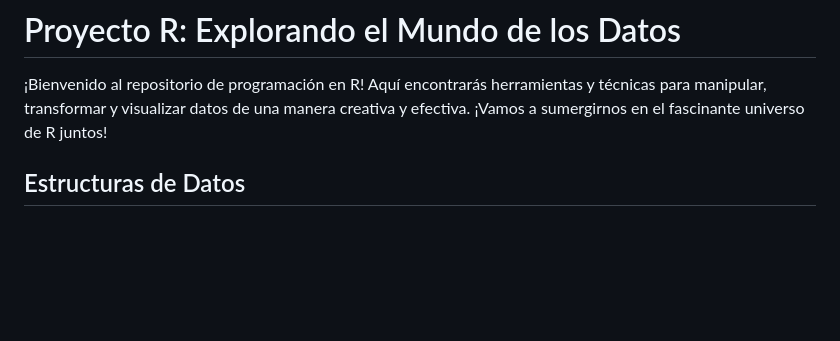
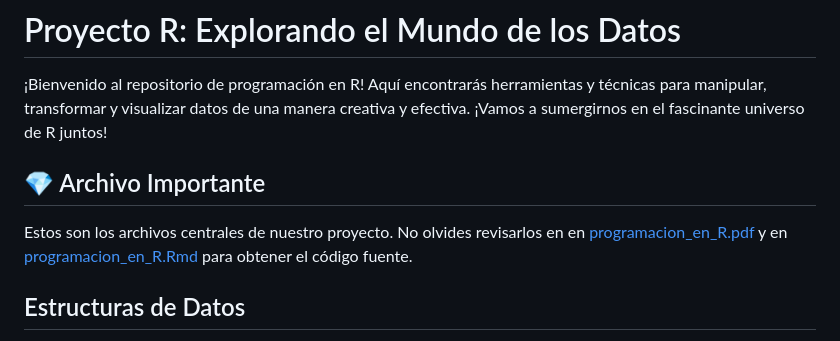
Before and after one commit to Alabac92/Programacion_R, a Markdown page: README.md, the part around the change. Rendered like a GitHub page; blank space fills up the shorter version.

Commit message:
Agregando archivos importantes del proyecto
Destacamos los archivos .Rmd y .pdf los cuales conjugan todo el contenido del proyecto en un formato de lectura

```diff
--- a/README.md
+++ b/README.md
@@ -2,6 +2,11 @@
 
 ¡Bienvenido al repositorio de programación en R! Aquí encontrarás herramientas y técnicas para manipular, transformar y visualizar datos de una manera creativa
 y efectiva. ¡Vamos a sumergirnos en el fascinante universo de R juntos!
+
+## 💎 Archivo Importante
+
+Estos son los archivos centrales de nuestro proyecto. No olvides revisarlos en en
+[programacion_en_R.pdf](https://github.com/Alabac92/Programacion_R/blob/main/programacion_en_R.pdf) y en [programacion_en_R.Rmd](https://github.com/Alabac92/Programacion_R/blob/main/programacion_en_R.Rmd) para obtener el código fuente.
 
 ## Estructuras de Datos
 En esta sección, descubrirás las diversas estructuras de datos que R ofrece. Desde vectores hasta listas, exploraremos cómo utilizar estas poderosas estructuras
```
